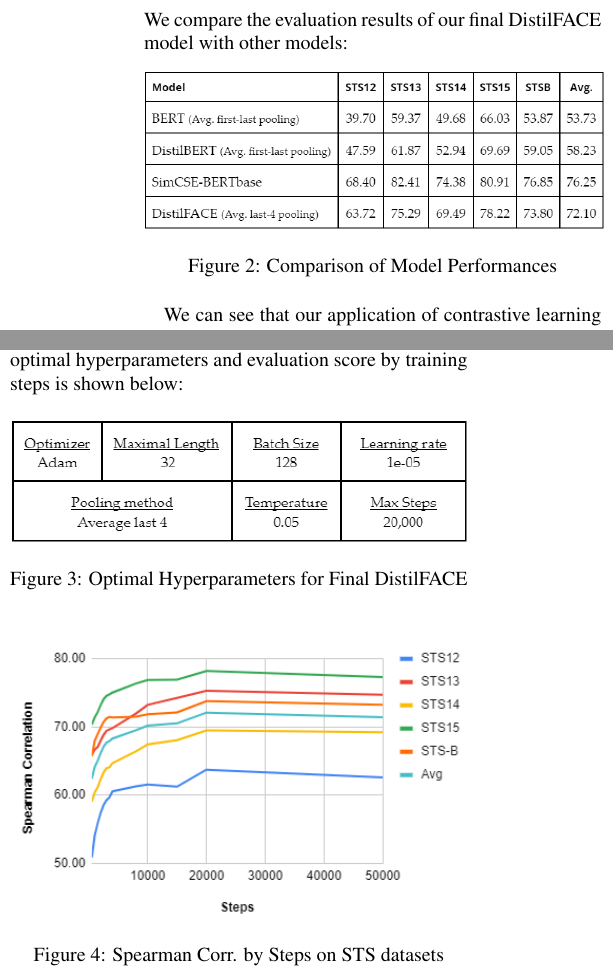
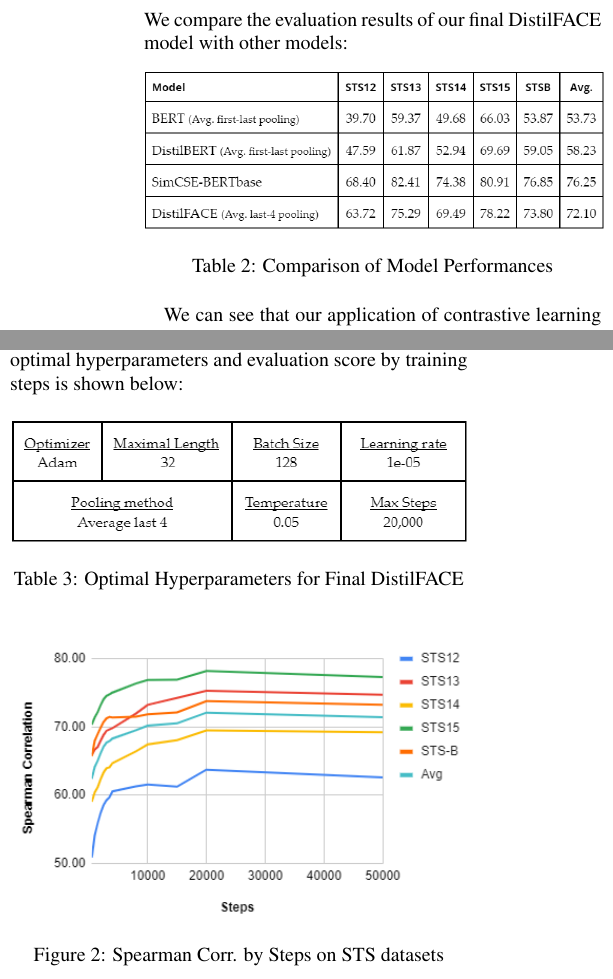
Before and after one commit to kennethlimjf/contrastive-learning-in-distilled-models, a LaTeX paper (latex/main.tex): two parts of the columns of page 5 of 8, joined at a grey line, cut so that both start at the same text. Compiled offline with pdfLaTeX.

Commit message:
Update figures to table

```diff
--- a/latex/main.tex
+++ b/latex/main.tex
@@ -132,12 +132,12 @@ We also managed to further reduce the model's size by 52\% through quantization.
 
 We compare the evaluation results of our final DistilFACE model with other models:
 
-\begin{figure}[hbt!]
+\begin{table}[hbt!]
 \centering
 \includegraphics[scale=0.4]{images/Results-Compare-Models.png}
 \caption{Comparison of Model Performances}
 \label{fig:short}
-\end{figure}
+\end{table}
 
  We can see that our application of contrastive learning to DistilBERT has been clearly successful, with DistilFACE performing on average 34.2\% and 23.8\% higher in Spearman Correlation compared to BERT and DistilBERT respectively. We have also achieved our secondary goal of building a lightweight model, since DistilFACE, which is based on DistilBERT, is significantly smaller and faster than BERT \cite{1910.01108} (shown in Appendix Table 2).  In fact, DistilFace and quantized DistilFACE are respectively 1.64 and 3.15 times smaller than the BERT implementation (shown in Appendix Table 3).
 
@@ -148,12 +148,12 @@ We believe that our experiments were successful for two key reasons. The first,
 
 These are the hyperparameters that we tuned: Similarity Temperature, Batch Size, Learning Rate and Pooling Method. Each hyperparameter is tested against their selected set of values, which are adapted from \cite{2104.08821}. The optimal hyperparameters and evaluation score by training steps is shown below:
 
-\begin{figure}[hbt!]
+\begin{table}[hbt!]
 \centering
 \includegraphics[scale=0.60]{images/Optimal-Hyperparameters.png}
 \caption{Optimal Hyperparameters for Final DistilFACE}
 \label{fig:short}
-\end{figure}
+\end{table}
 
 \begin{figure}[hbt!]
 \centering
```
